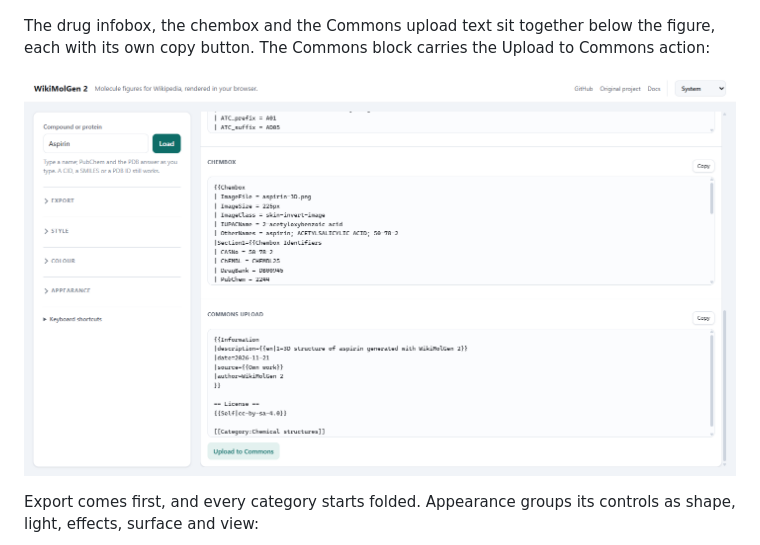
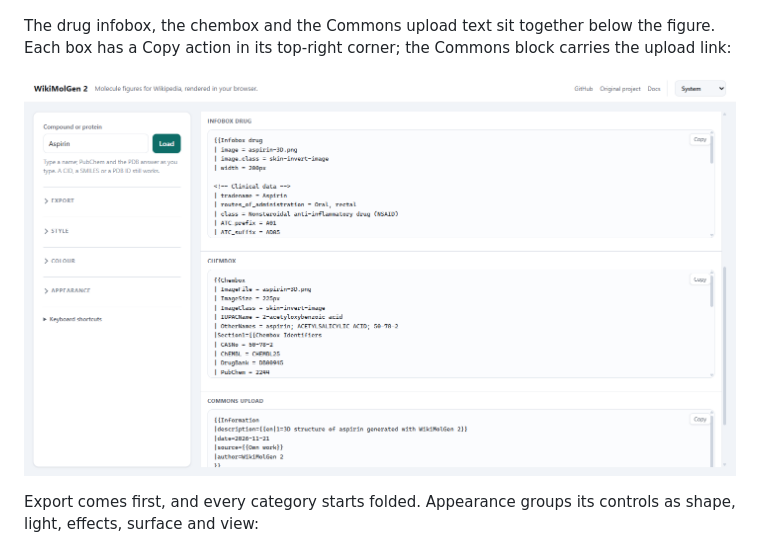
Before and after one commit to Wolren/WikiMolGen2, a Markdown page: README.md, the part around the change. Rendered like a GitHub page; pictures changed too: docs/output-panel.png.

Commit message:
Move each copy action inside its code box

```diff
--- a/README.md
+++ b/README.md
@@ -45,8 +45,8 @@ shows through. A Rust V2000 parser is the fallback if the RDKit module cannot lo
 
 ![WikiMolGen 2 rendering aspirin, with the download in the figure toolbar and the Commons markup below](docs/screenshot.png)
 
-The drug infobox, the chembox and the Commons upload text sit together below the figure,
-each with its own copy button. The Commons block carries the Upload to Commons action:
+The drug infobox, the chembox and the Commons upload text sit together below the figure.
+Each box has a Copy action in its top-right corner; the Commons block carries the upload link:
 
 ![The stacked output panel](docs/output-panel.png)
 
```
Also changed, not shown: docs/SPEC.md (+1 -1 lines), 3 other files.
